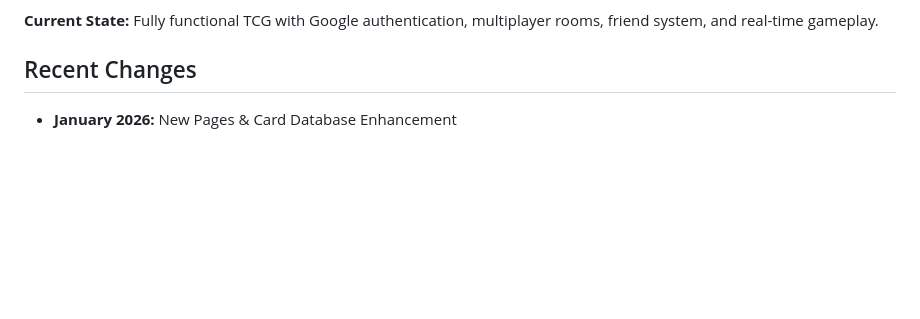
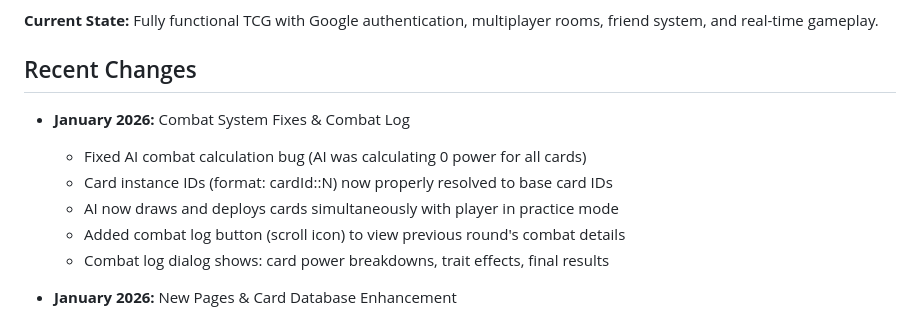
Before and after one commit to redeagle28089-maker/Wisdom-and-Chance, a Markdown page: replit.md, the part around the change. GitHub-like rendering; blank space fills up the shorter version.

Commit message:
Update documentation to reflect recent combat system fixes and additions
Add a section to replit.md detailing fixes to AI combat calculation, simultaneous drawing and deployment in practice mode, and the introduction of a combat log feature.

Replit-Commit-Author: Agent
Replit-Commit-Session-Id: e2d9ff51-82aa-48a7-be65-fb8d58516e41
Replit-Commit-Checkpoint-Type: full_checkpoint
Replit-Commit-Event-Id: a5063862-8609-4e37-981e-fa9b690032ae
Replit-Commit-Screenshot-Url: https://storage.googleapis.com/screenshot-production-us-central1/3fac7dd3-b6fe-421e-afe0-4200271149f8/e2d9ff51-82aa-48a7-be65-fb8d58516e41/ECC2h3C
Replit-Helium-Checkpoint-Created: true

```diff
--- a/replit.md
+++ b/replit.md
@@ -8,6 +8,13 @@ A tactical trading card game simulator built with React, Express, and TypeScript
 **Current State:** Fully functional TCG with Google authentication, multiplayer rooms, friend system, and real-time gameplay.
 
 ## Recent Changes
+- **January 2026:** Combat System Fixes & Combat Log
+  - Fixed AI combat calculation bug (AI was calculating 0 power for all cards)
+  - Card instance IDs (format: cardId::N) now properly resolved to base card IDs
+  - AI now draws and deploys cards simultaneously with player in practice mode
+  - Added combat log button (scroll icon) to view previous round's combat details
+  - Combat log dialog shows: card power breakdowns, trait effects, final results
+
 - **January 2026:** New Pages & Card Database Enhancement
   - Card tiles now display unique fantasy names above UNIT label
   - Analytics Dashboard with stats, element performance, charts
```
